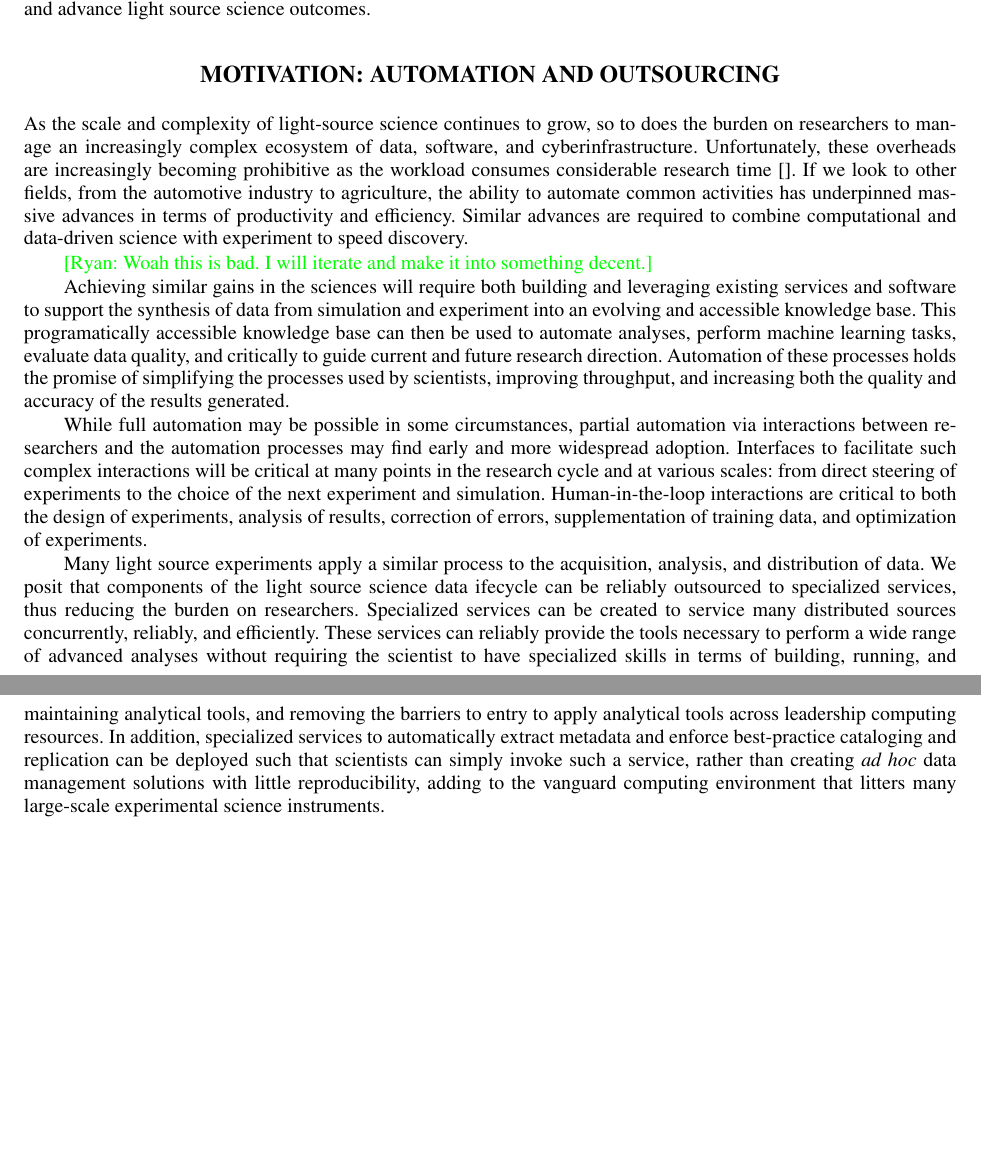
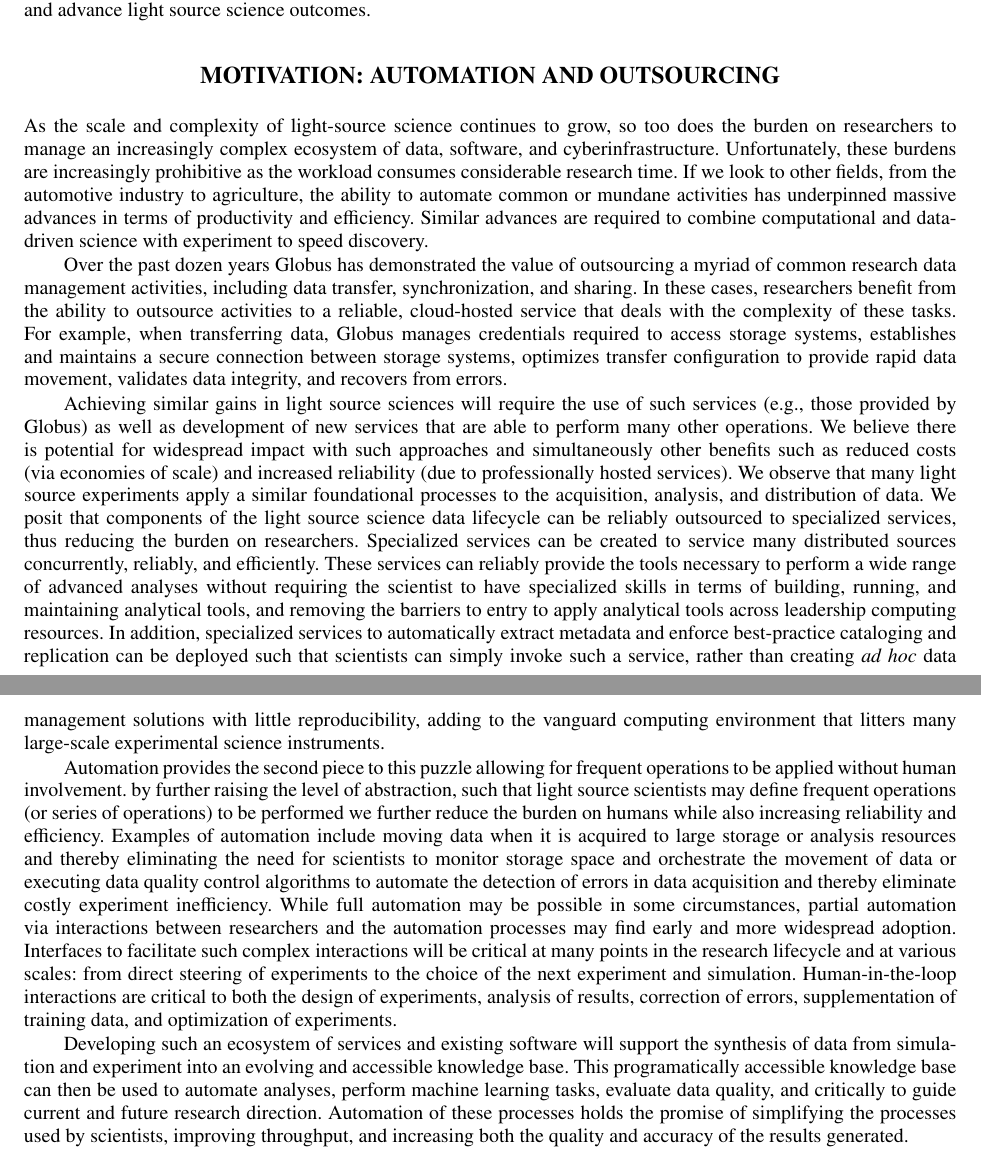
Before and after one commit to ianfoster/SRI2018, a LaTeX paper (argonne.tex): two parts of pages 3 and 4 of 12 before the commit and two parts of pages 3 and 4 of 13 after it, joined at a grey line, cut so that both start at the same text, the shorter picture padded with empty space. Compiled offline with pdfLaTeX.

Commit message:
Editing automation section

```diff
--- a/argonne.tex
+++ b/argonne.tex
@@ -240,54 +240,82 @@ instrument advancements and advance light source science outcomes.
 %talk about: automation, human-in-the-loop, outsourcing, and motivate the 3 coming sections.}
 
 
-As the scale and complexity of light-source science continues to grow, so to
+As the scale and complexity of light-source science continues to grow, so too
 does the burden on researchers to manage an increasingly complex ecosystem of
-data, software, and cyberinfrastructure.  Unfortunately, these overheads are
-increasingly becoming prohibitive as the workload consumes considerable
-research time~\cite{}. If we look to other fields, from the automotive
-industry to agriculture, the ability to automate common activities has
+data, software, and cyberinfrastructure.  Unfortunately, these burdens are
+increasingly prohibitive as the workload consumes considerable
+research time. If we look to other fields, from the automotive
+industry to agriculture, the ability to automate common or mundane activities has
 underpinned massive advances in terms of productivity and efficiency. Similar
 advances are required to combine computational and data-driven science with
 experiment to speed discovery.
 
-%Figures from my
+Over the past dozen years Globus has demonstrated the value of outsourcing
+a myriad of common research data management activities, including data
+transfer, synchronization, and sharing. In these cases, researchers benefit
+from the ability to outsource activities to a reliable, cloud-hosted
+service that deals with the complexity of these tasks. For example,
+when transferring data, Globus manages credentials required to access
+storage systems, establishes and maintains a secure connection between
+storage systems, optimizes transfer configuration to provide rapid
+data movement, validates data integrity, and recovers from errors.
 
-\ryan{Woah this is bad. I will iterate and make it into something decent.}
+Achieving similar gains in light source sciences will require
+the use of such services (e.g., those provided by Globus) as
+well as development of new services that are able to perform
+many other operations.  We believe there is potential for widespread
+impact with such approaches and simultaneously other benefits
+such as reduced costs (via economies of scale) and increased reliability
+(due to professionally hosted services). We observe that many
+light source experiments apply a similar foundational processes to the acquisition,
+analysis, and  distribution of data. We posit that components of the light
+source science data lifecycle can be reliably outsourced to specialized
+services, thus reducing the burden on researchers. Specialized services can be
+created to service many distributed sources concurrently, reliably, and efficiently.
+These services can reliably provide the tools necessary to  perform a wide
+range of advanced analyses without requiring the scientist to have specialized
+skills in terms of building, running, and maintaining analytical tools, and
+removing the barriers to entry to apply analytical tools across leadership
+computing resources. In addition, specialized services to automatically
+extract metadata and enforce best-practice cataloging and replication can be
+deployed such that scientists can simply invoke such a service, rather than
+creating \emph{ad hoc} data management solutions with little reproducibility, adding
+to the vanguard computing environment that litters many large-scale
+experimental science instruments.
 
-Achieving similar gains in the sciences will require both building and
-leveraging existing services and software to support the synthesis of data
-from simulation and experiment into an evolving and accessible knowledge base.
-This programatically accessible knowledge base can then be used to automate
-analyses, perform machine learning tasks, evaluate data quality, and
-critically to guide current and future research direction.  Automation of
-these processes holds the promise of simplifying  the processes used by
-scientists, improving throughput, and increasing both the quality and accuracy
-of the results generated.
-
+Automation provides the second piece to this puzzle allowing for
+frequent operations to be applied without human involvement.
+by further raising the level of abstraction, such that light source
+scientists may define frequent operations (or series of operations)
+to be performed we further reduce the burden on humans while also
+increasing reliability and efficiency. Examples of automation include
+moving data when it is acquired to large storage or analysis resources
+and thereby eliminating the need for scientists to monitor storage
+space and orchestrate the movement of data or executing data quality
+control algorithms to automate the detection of errors in data acquisition
+and thereby eliminate costly experiment inefficiency.
 While full automation may be possible in some circumstances, partial
 automation via interactions between researchers and the automation processes
 may find early and more widespread adoption. Interfaces to facilitate such
-complex interactions will be critical at many points in the research cycle and at
+complex interactions will be critical at many points in the research lifecycle and at
 various scales: from direct steering of experiments to the choice of the next
 experiment and simulation. Human-in-the-loop interactions are critical to both
 the design of experiments, analysis of results, correction of errors,
 supplementation of training data, and optimization of experiments.
 
-Many light source experiments apply a similar process to the acquisition,
-analysis, and  distribution of data. We posit that components of the light
-source science data  ifecycle can be reliably outsourced to specialized
-services, thus reducing the burden on  researchers. Specialized services can be
-created to service many distributed sources concurrently, reliably, and efficiently.
-These services can reliably provide the tools necessary to  perform a wide
-range of advanced analyses without requiring the scientist to have specialized
-skills in terms of building, running, and maintaining analytical tools, and
-removing the barriers to entry to apply analytical tools across leadership
-computing resources. In addition, specialized  services to automatically
-extract metadata and enforce best-practice cataloging and replication can be
-deployed such that scientists can simply invoke such a service, rather than
-creating \emph{ad hoc} data management solutions with little reproducibility, adding
-to the vanguard computing environment that litters many large-scale
-experimental science instruments.
+Developing such an ecosystem of services and existing
+software will support the synthesis of data
+from simulation and experiment into an evolving and accessible knowledge base.
+This programatically accessible knowledge base can then be used to automate
+analyses, perform machine learning tasks, evaluate data quality, and
+critically to guide current and future research direction. Automation of
+these processes holds the promise of simplifying  the processes used by
+scientists, improving throughput, and increasing both the quality and accuracy
+of the results generated.
+
+
+
+
 
 
 \section{DATA ACQUISITION AND DISTRIBUTION}
```
Also changed, not shown: argonne.tex (2 more changed lines).
